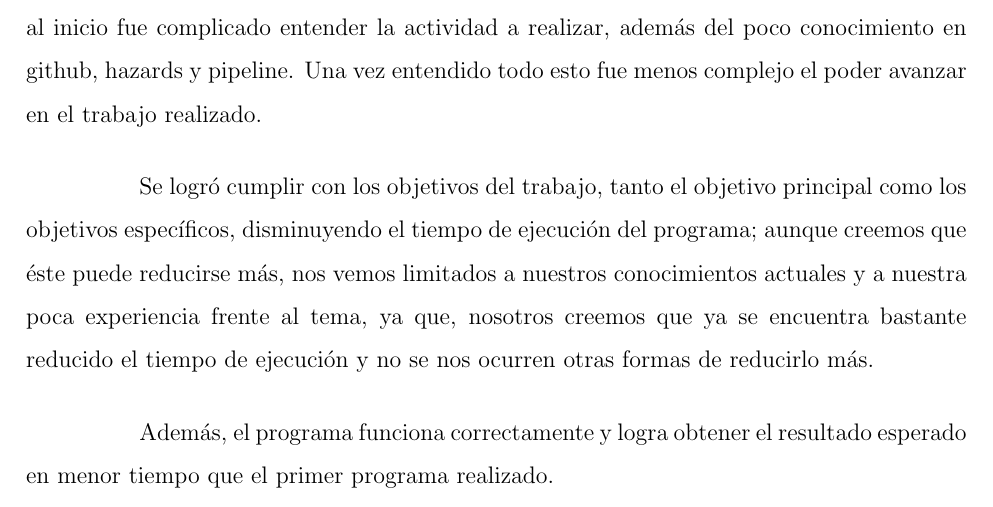
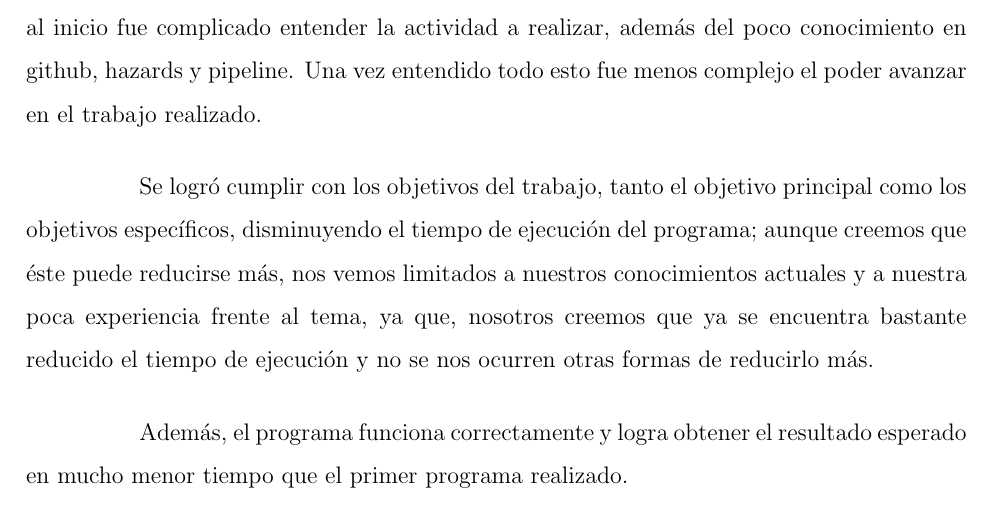
Before and after one commit to firenessmax/Lab1Orga, a LaTeX document (Informe/main.tex): part of page 11 of 12, cut so that both start at the same text. Compiled offline with pdfLaTeX.

Commit message:
revision

```diff
--- a/Informe/main.tex
+++ b/Informe/main.tex
@@ -128,7 +128,7 @@ Frente a la problemática de crear el programa, éste fue confuso al inicio ya q
 
 Se logró cumplir con los objetivos del trabajo, tanto el objetivo principal como los objetivos específicos, disminuyendo el tiempo de ejecución del programa; aunque creemos que éste puede reducirse más, nos vemos limitados a nuestros conocimientos actuales y a nuestra poca experiencia frente al tema, ya que, nosotros creemos que ya se encuentra bastante reducido el tiempo de ejecución y no se nos ocurren otras formas de reducirlo más.
 
-Además, el programa funciona correctamente y logra obtener el resultado esperado en menor tiempo que el primer programa realizado.
+Además, el programa funciona correctamente y logra obtener el resultado esperado en mucho menor tiempo que el primer programa realizado.
 
 \newpage
 \addcontentsline{toc}{section}{Referencias}
```
Also changed, not shown: Informe/images/analisis.pdf (added), Informe/main.pdf, 4 other files.
